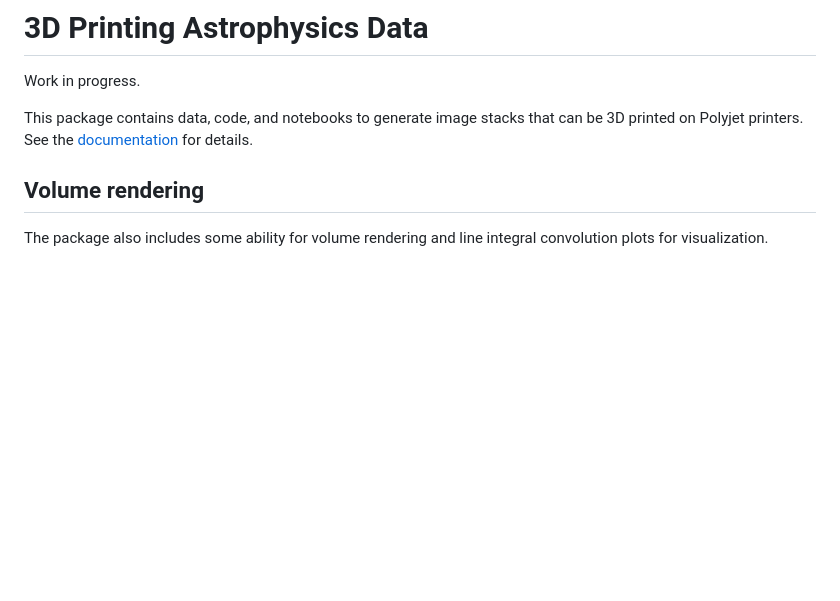
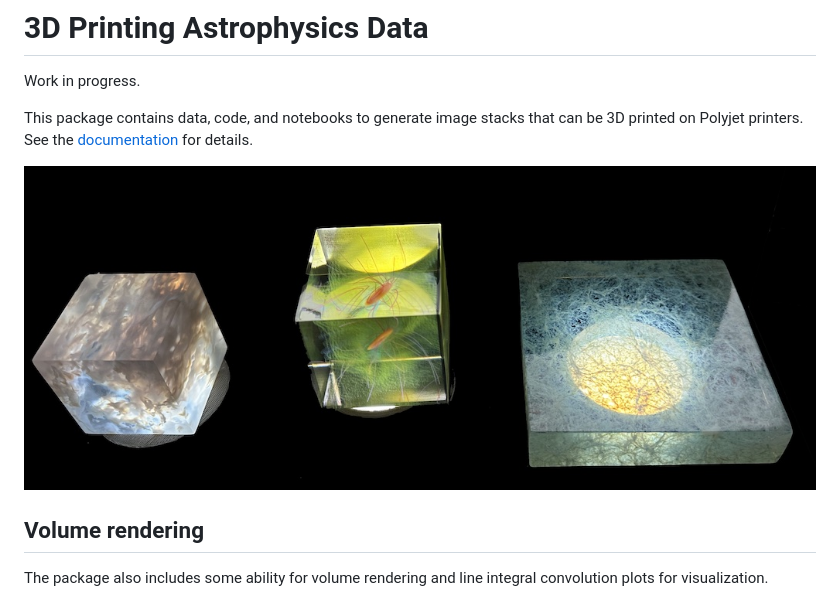
Before and after one commit to birnstiel/astro3D, a Markdown page: README.md, the part around the change. Rendered like a GitHub page; pictures changed too: Figure_2.jpg (added); blank space fills up the shorter version.

```diff
--- a/README.md
+++ b/README.md
@@ -6,6 +6,8 @@
 <span style="color:red; font-weight:bold; font-size:large">Work in progress.</span>
 
 This package contains data, code, and notebooks to generate image stacks that can be 3D printed on Polyjet printers. See the [documentation](https://birnstiel.github.io/astro3D) for details.
+
+![](Figure_2.jpg)
 
 ## Volume rendering
 
```
